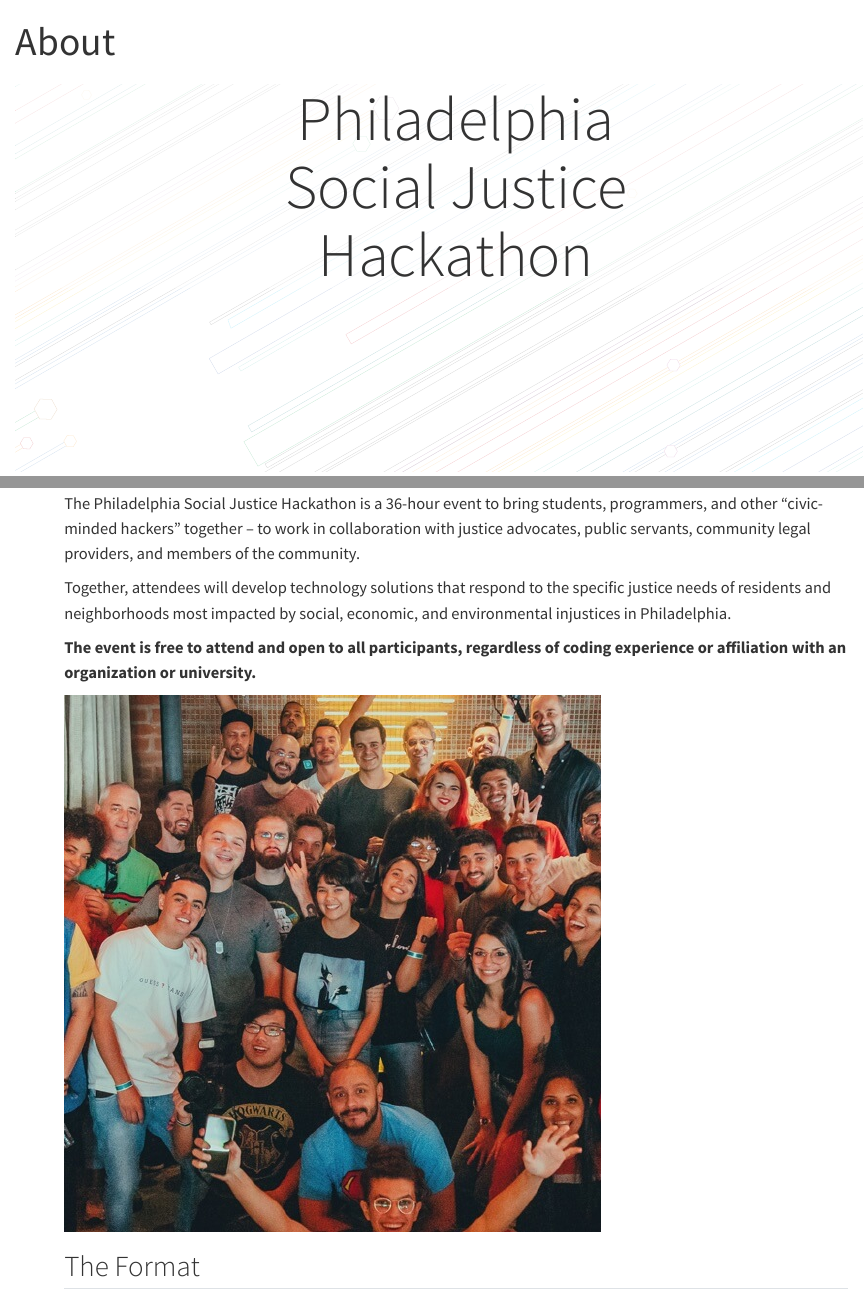
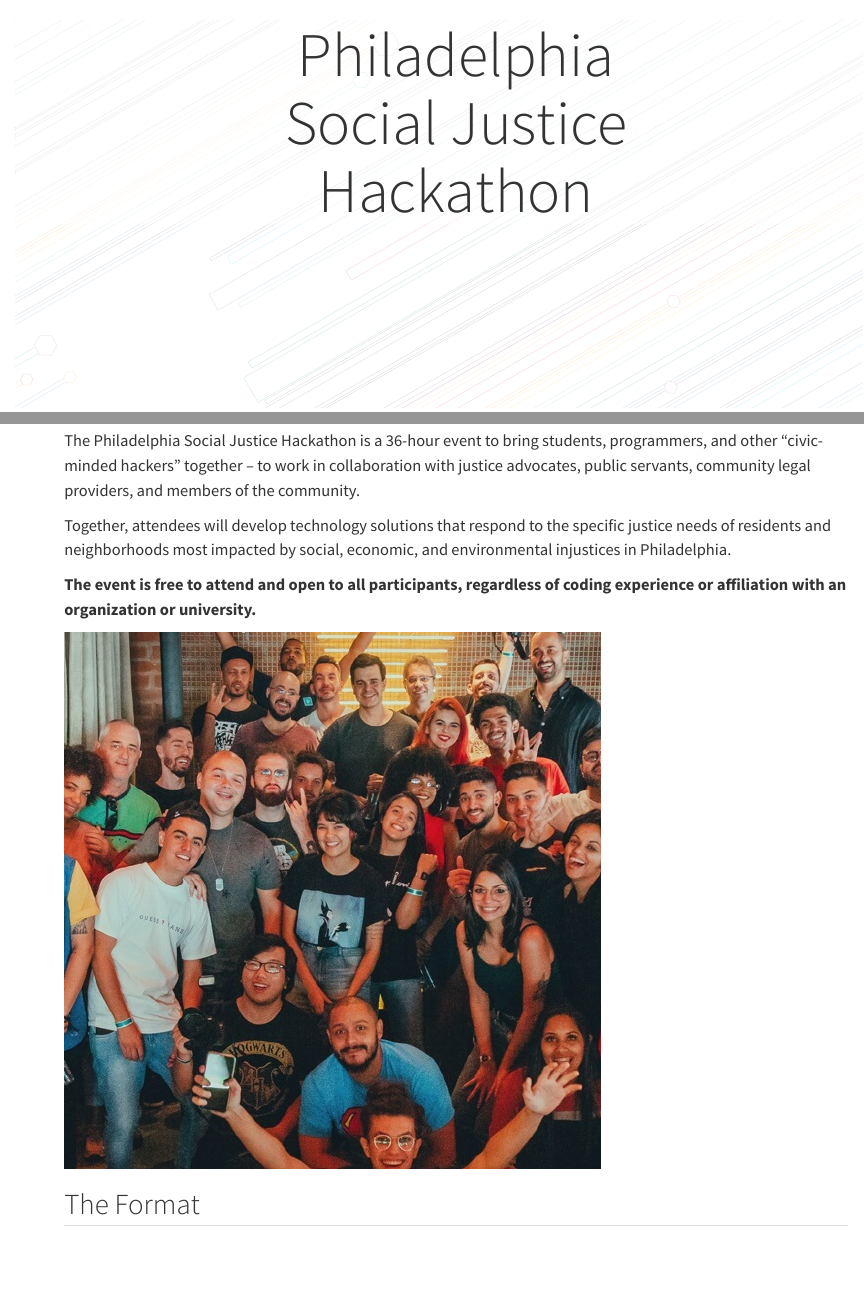
Before and after one commit to socialjusticehackathon/website, a Quarto document (about.qmd): the page in a window 1100 px wide, from its top, and a second part further down, joined at a grey line. Rendered offline with R 4.5, knitr and Pandoc in place of Quarto, with nearby package versions; a font, style sheet, LaTeX package, included part or bibliography that could not be used is replaced or left out.

Commit message:
content: fix about page title

```diff
--- a/_quarto.yml
+++ b/_quarto.yml
@@ -5,7 +5,8 @@ website:
   title: "SJH-Phl"
   navbar:
     left:
-      - about.qmd
+      - href: about.qmd
+        text: About
       - challenges.qmd
       - venue.qmd
       - schedule.qmd
--- a/about.qmd
+++ b/about.qmd
@@ -1,5 +1,4 @@
 ---
-title: About
 pagetitle: "Philly Social Justice Hackathon"
 page-layout: custom
 section-divs: false
```
